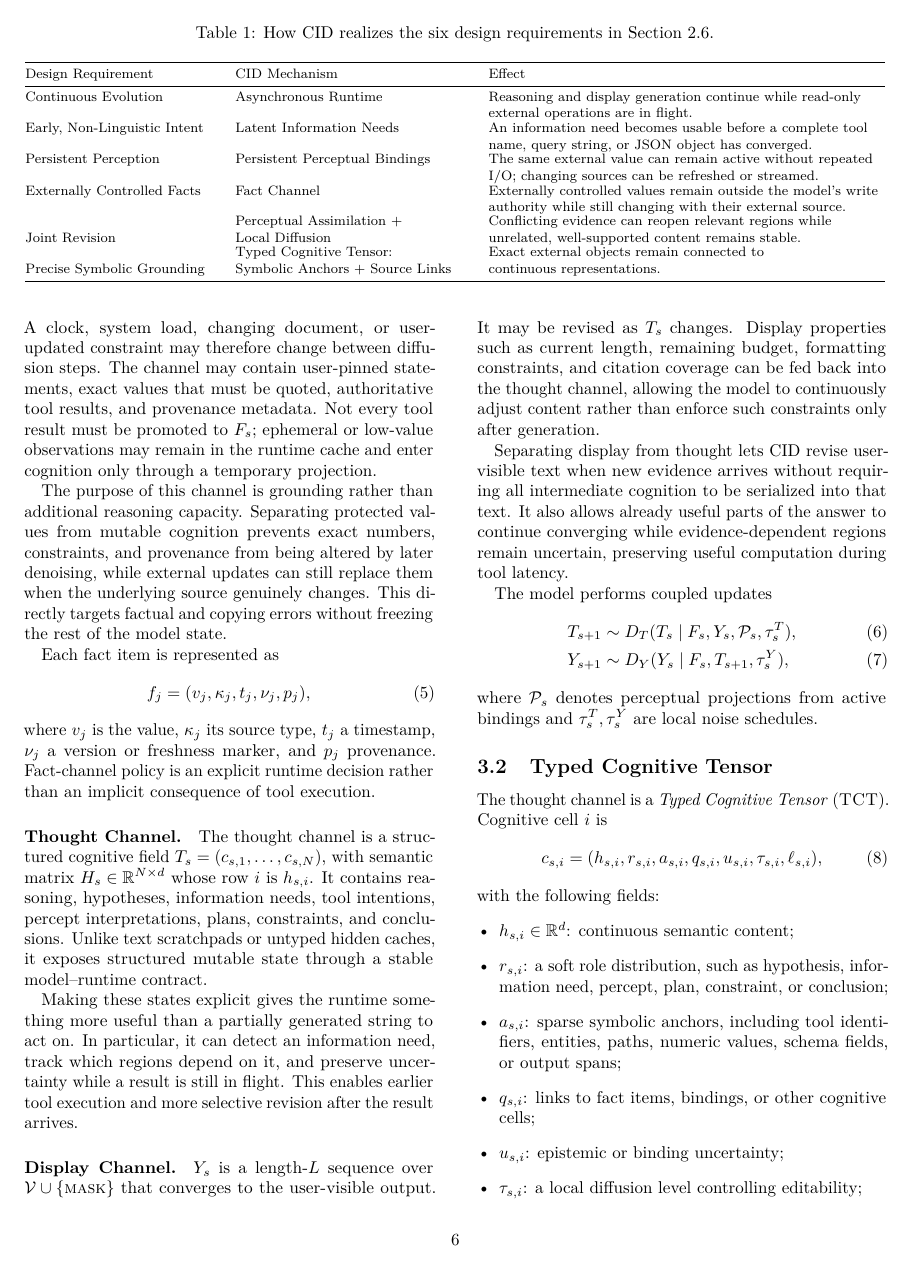
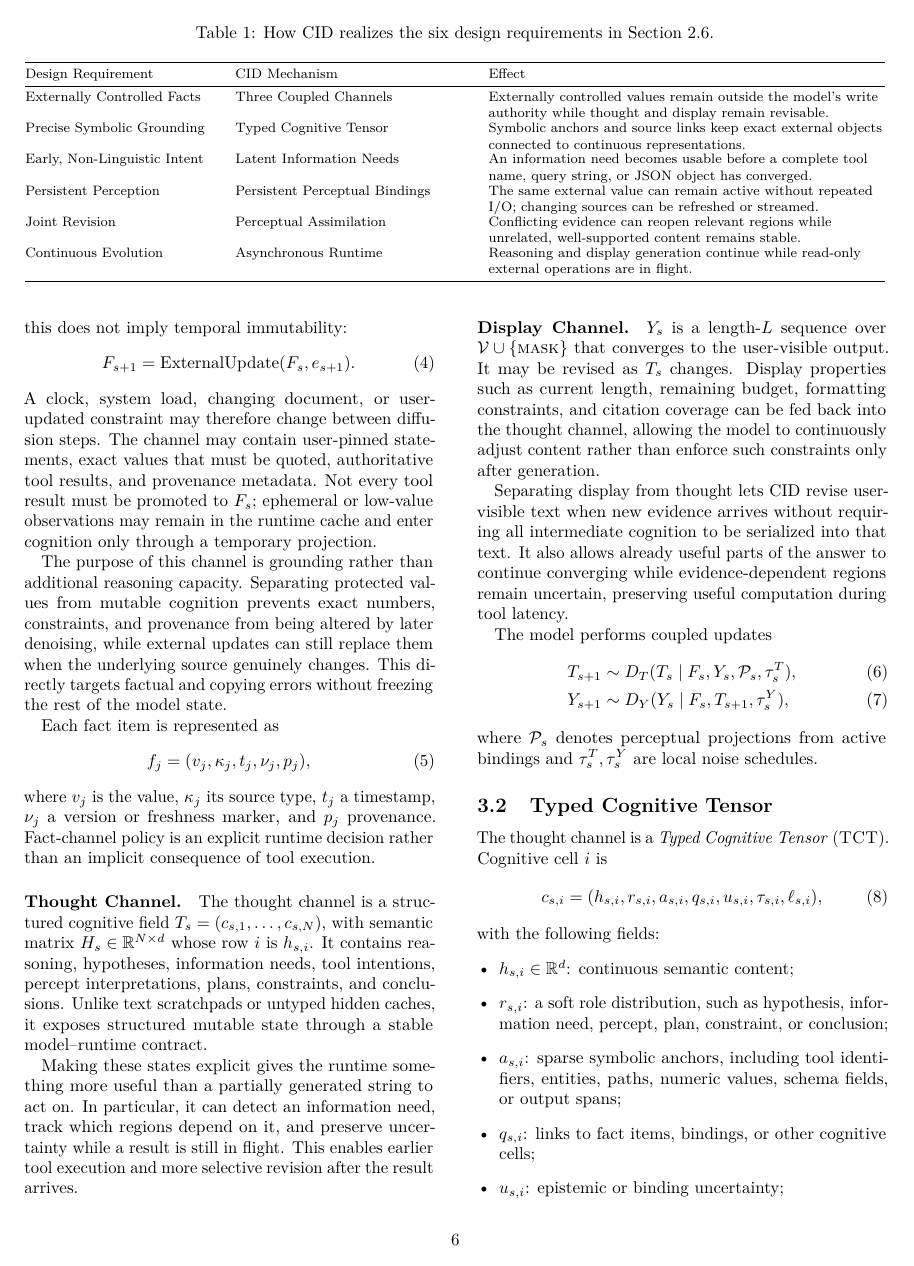
Before and after one commit to fwerkor/continuous-interaction-diffusion-paper, a LaTeX paper (paper.tex, which reads sections/03-method.tex): page 6 of 14. Compiled offline with pdfLaTeX.

Commit message:
Align design table with CID subsections

```diff
--- a/sections/03-method.tex
+++ b/sections/03-method.tex
@@ -31,12 +31,12 @@ Table~\ref{tab:cid-mechanisms} maps the six design requirements in Section~2.6 t
     \toprule
     Design Requirement & CID Mechanism & Effect \\
     \midrule
-    Continuous Evolution & Asynchronous Runtime & Reasoning and display generation continue while read-only external operations are in flight. \\
+    Externally Controlled Facts & Three Coupled Channels & Externally controlled values remain outside the model's write authority while thought and display remain revisable. \\
+    Precise Symbolic Grounding & Typed Cognitive Tensor & Symbolic anchors and source links keep exact external objects connected to continuous representations. \\
     Early, Non-Linguistic Intent & Latent Information Needs & An information need becomes usable before a complete tool name, query string, or JSON object has converged. \\
     Persistent Perception & Persistent Perceptual Bindings & The same external value can remain active without repeated I/O; changing sources can be refreshed or streamed. \\
-    Externally Controlled Facts & Fact Channel & Externally controlled values remain outside the model's write authority while still changing with their external source. \\
-    Joint Revision & \shortstack[l]{Perceptual Assimilation +\\Local Diffusion} & \shortstack[l]{Conflicting evidence can reopen relevant regions while\\unrelated, well-supported content remains stable.} \\
-    Precise Symbolic Grounding & \shortstack[l]{Typed Cognitive Tensor:\\Symbolic Anchors + Source Links} & \shortstack[l]{Exact external objects remain connected to\\continuous representations.} \\
+    Joint Revision & Perceptual Assimilation & Conflicting evidence can reopen relevant regions while unrelated, well-supported content remains stable. \\
+    Continuous Evolution & Asynchronous Runtime & Reasoning and display generation continue while read-only external operations are in flight. \\
     \bottomrule
   \end{tabular}
 \end{table*}
```
Also changed, not shown: sections/02-background.tex (+7 -7 lines).
